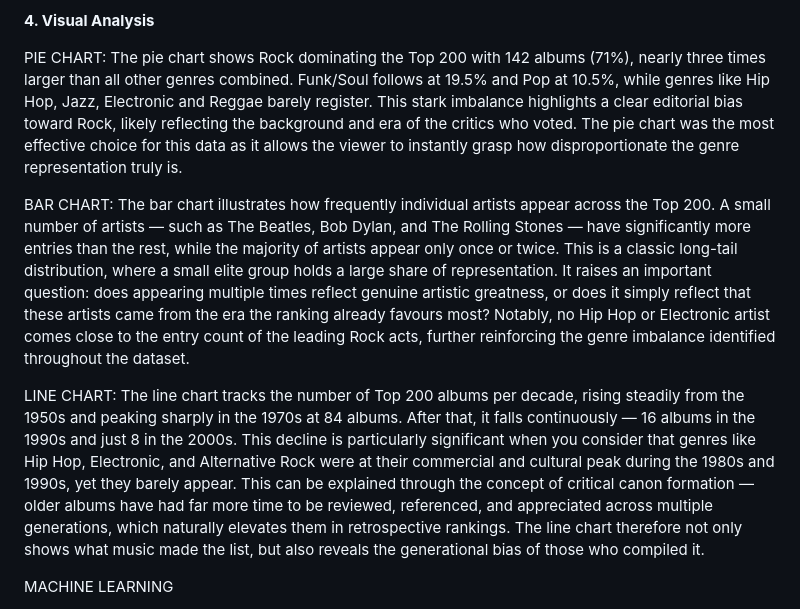
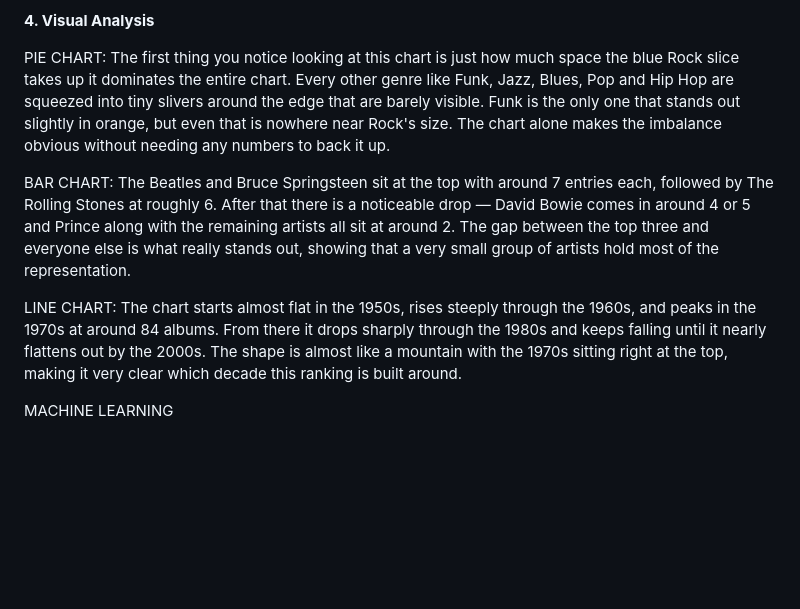
Before and after one commit to MC554/Enterprise-Comp-CA2-Sem2, a Markdown page: report.md, the part around the change. GitHub-like rendering; blank space fills up the shorter version.

```diff
--- a/report.md
+++ b/report.md
@@ -43,13 +43,13 @@ and Fold (13) show less often, once again showing an imbalance that the Top 200
 **4. Visual Analysis**
 
 PIE CHART:
-The pie chart shows Rock dominating the Top 200 with 142 albums (71%), nearly three times larger than all other genres combined. Funk/Soul follows at 19.5% and Pop at 10.5%, while genres like Hip Hop, Jazz, Electronic and Reggae barely register. This stark imbalance highlights a clear editorial bias toward Rock, likely reflecting the background and era of the critics who voted. The pie chart was the most effective choice for this data as it allows the viewer to instantly grasp how disproportionate the genre representation truly is.
+The first thing you notice looking at this chart is just how much space the blue Rock slice takes up it dominates the entire chart. Every other genre like Funk, Jazz, Blues, Pop and Hip Hop are squeezed into tiny slivers around the edge that are barely visible. Funk is the only one that stands out slightly in orange, but even that is nowhere near Rock's size. The chart alone makes the imbalance obvious without needing any numbers to back it up.
 
 BAR CHART:
-The bar chart illustrates how frequently individual artists appear across the Top 200. A small number of artists — such as The Beatles, Bob Dylan, and The Rolling Stones — have significantly more entries than the rest, while the majority of artists appear only once or twice. This is a classic long-tail distribution, where a small elite group holds a large share of representation. It raises an important question: does appearing multiple times reflect genuine artistic greatness, or does it simply reflect that these artists came from the era the ranking already favours most? Notably, no Hip Hop or Electronic artist comes close to the entry count of the leading Rock acts, further reinforcing the genre imbalance identified throughout the dataset.
+The Beatles and Bruce Springsteen sit at the top with around 7 entries each, followed by The Rolling Stones at roughly 6. After that there is a noticeable drop — David Bowie comes in around 4 or 5 and Prince along with the remaining artists all sit at around 2. The gap between the top three and everyone else is what really stands out, showing that a very small group of artists hold most of the representation.
 
 LINE CHART:
-The line chart tracks the number of Top 200 albums per decade, rising steadily from the 1950s and peaking sharply in the 1970s at 84 albums. After that, it falls continuously — 16 albums in the 1990s and just 8 in the 2000s. This decline is particularly significant when you consider that genres like Hip Hop, Electronic, and Alternative Rock were at their commercial and cultural peak during the 1980s and 1990s, yet they barely appear. This can be explained through the concept of critical canon formation — older albums have had far more time to be reviewed, referenced, and appreciated across multiple generations, which naturally elevates them in retrospective rankings. The line chart therefore not only shows what music made the list, but also reveals the generational bias of those who compiled it.
+The chart starts almost flat in the 1950s, rises steeply through the 1960s, and peaks in the 1970s at around 84 albums. From there it drops sharply through the 1980s and keeps falling until it nearly flattens out by the 2000s. The shape is almost like a mountain with the 1970s sitting right at the top, making it very clear which decade this ranking is built around.
 
  MACHINE LEARNING
 
```
